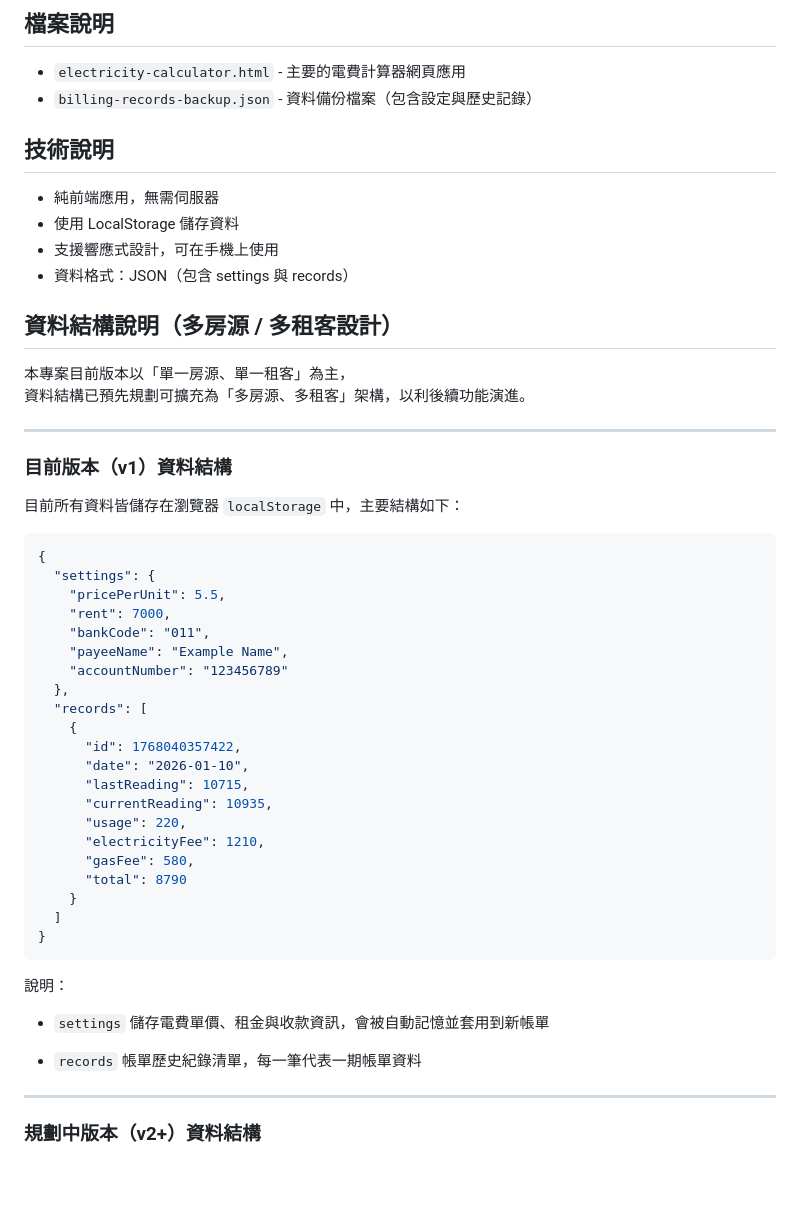
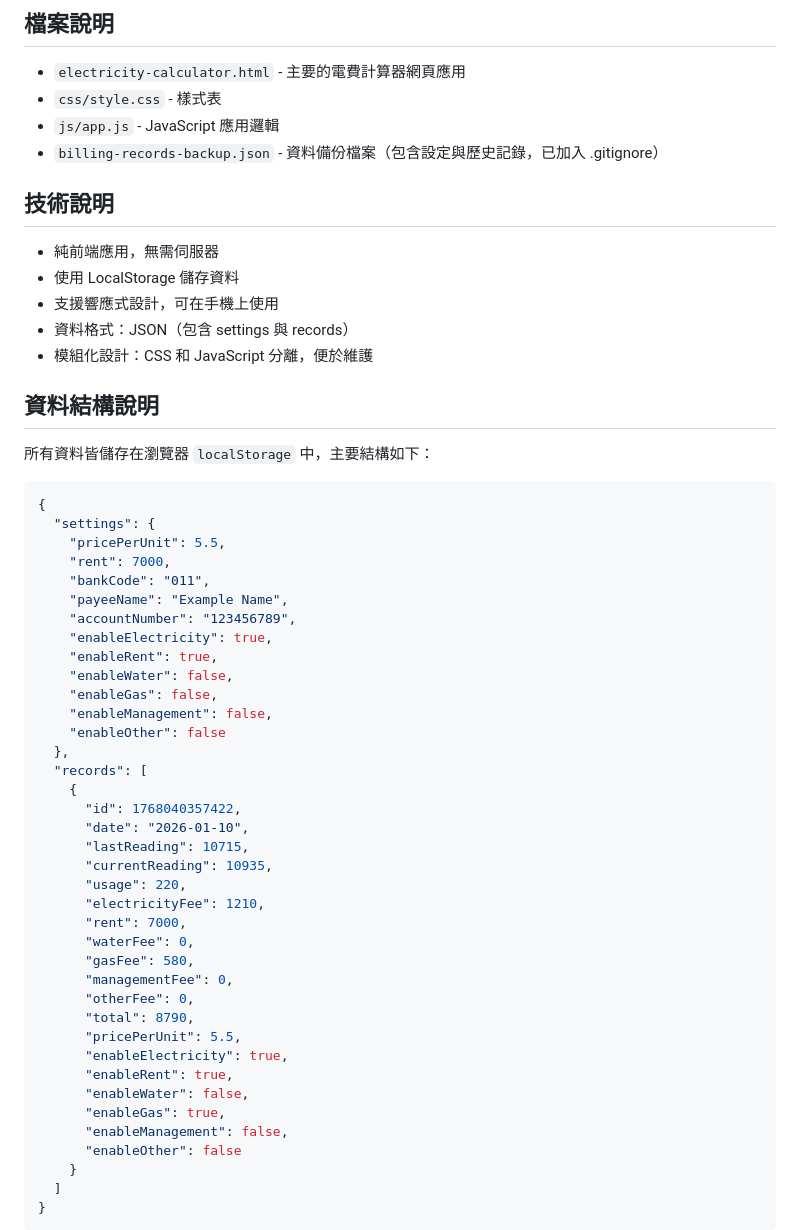
Before and after one commit to bruce-yang-422/landlord-billing-manager, a Markdown page: README.md, the part around one of its changes. Rendered like a GitHub page; blank space fills up the shorter version.

`````diff
--- a/README.md
+++ b/README.md
@@ -35,7 +36,9 @@ A web tool for managing rent, electricity bills, and billing history for landlor
 ## 檔案說明
 
 - `electricity-calculator.html` - 主要的電費計算器網頁應用
-- `billing-records-backup.json` - 資料備份檔案（包含設定與歷史記錄）
+- `css/style.css` - 樣式表
+- `js/app.js` - JavaScript 應用邏輯
+- `billing-records-backup.json` - 資料備份檔案（包含設定與歷史記錄，已加入 .gitignore）
 
 ## 技術說明
 
@@ -43,17 +46,11 @@ A web tool for managing rent, electricity bills, and billing history for landlor
 - 使用 LocalStorage 儲存資料
 - 支援響應式設計，可在手機上使用
 - 資料格式：JSON（包含 settings 與 records）
+- 模組化設計：CSS 和 JavaScript 分離，便於維護
 
-## 資料結構說明（多房源 / 多租客設計）
+## 資料結構說明
 
-本專案目前版本以「單一房源、單一租客」為主，
-資料結構已預先規劃可擴充為「多房源、多租客」架構，以利後續功能演進。
-
----
-
-### 目前版本（v1）資料結構
-
-目前所有資料皆儲存在瀏覽器 `localStorage` 中，主要結構如下：
+所有資料皆儲存在瀏覽器 `localStorage` 中，主要結構如下：
 
 ```json
 {
@@ -62,7 +59,13 @@ A web tool for managing rent, electricity bills, and billing history for landlor
     "rent": 7000,
     "bankCode": "011",
     "payeeName": "Example Name",
-    "accountNumber": "123456789"
+    "accountNumber": "123456789",
+    "enableElectricity": true,
+    "enableRent": true,
+    "enableWater": false,
+    "enableGas": false,
+    "enableManagement": false,
+    "enableOther": false
   },
   "records": [
     {
@@ -72,22 +75,19 @@ A web tool for managing rent, electricity bills, and billing history for landlor
       "currentReading": 10935,
       "usage": 220,
       "electricityFee": 1210,
+      "rent": 7000,
+      "waterFee": 0,
       "gasFee": 580,
-      "total": 8790
+      "managementFee": 0,
+      "otherFee": 0,
+      "total": 8790,
+      "pricePerUnit": 5.5,
+      "enableElectricity": true,
+      "enableRent": true,
+      "enableWater": false,
+      "enableGas": true,
+      "enableManagement": false,
+      "enableOther": false
     }
   ]
 }
-````
-
-說明：
-
-* `settings`
-  儲存電費單價、租金與收款資訊，會被自動記憶並套用到新帳單
-
-* `records`
-  帳單歷史紀錄清單，每一筆代表一期帳單資料
-
----
-
-### 規劃中版本（v2+）資料結構
-
`````
Also changed, not shown: other parts of README.md (+35 -61 lines).
